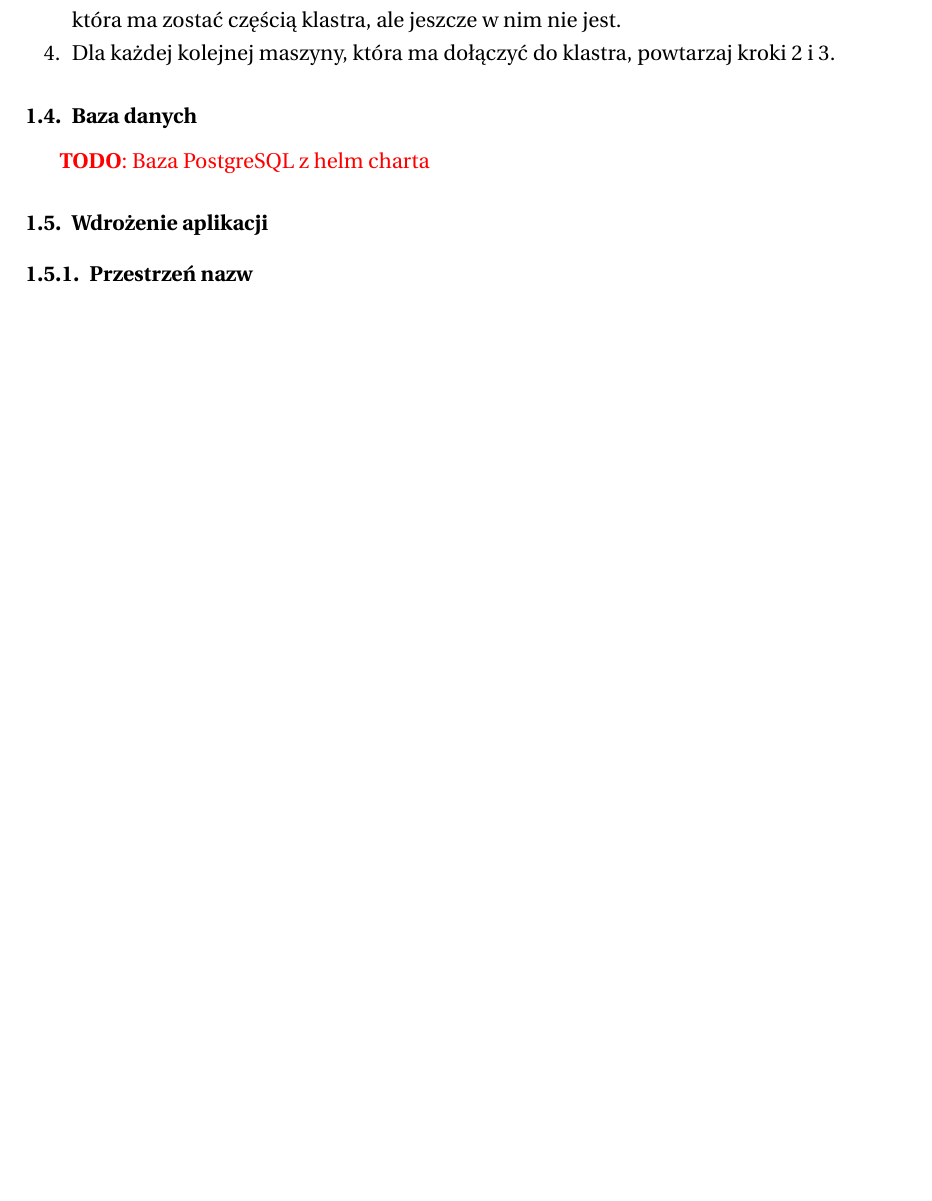
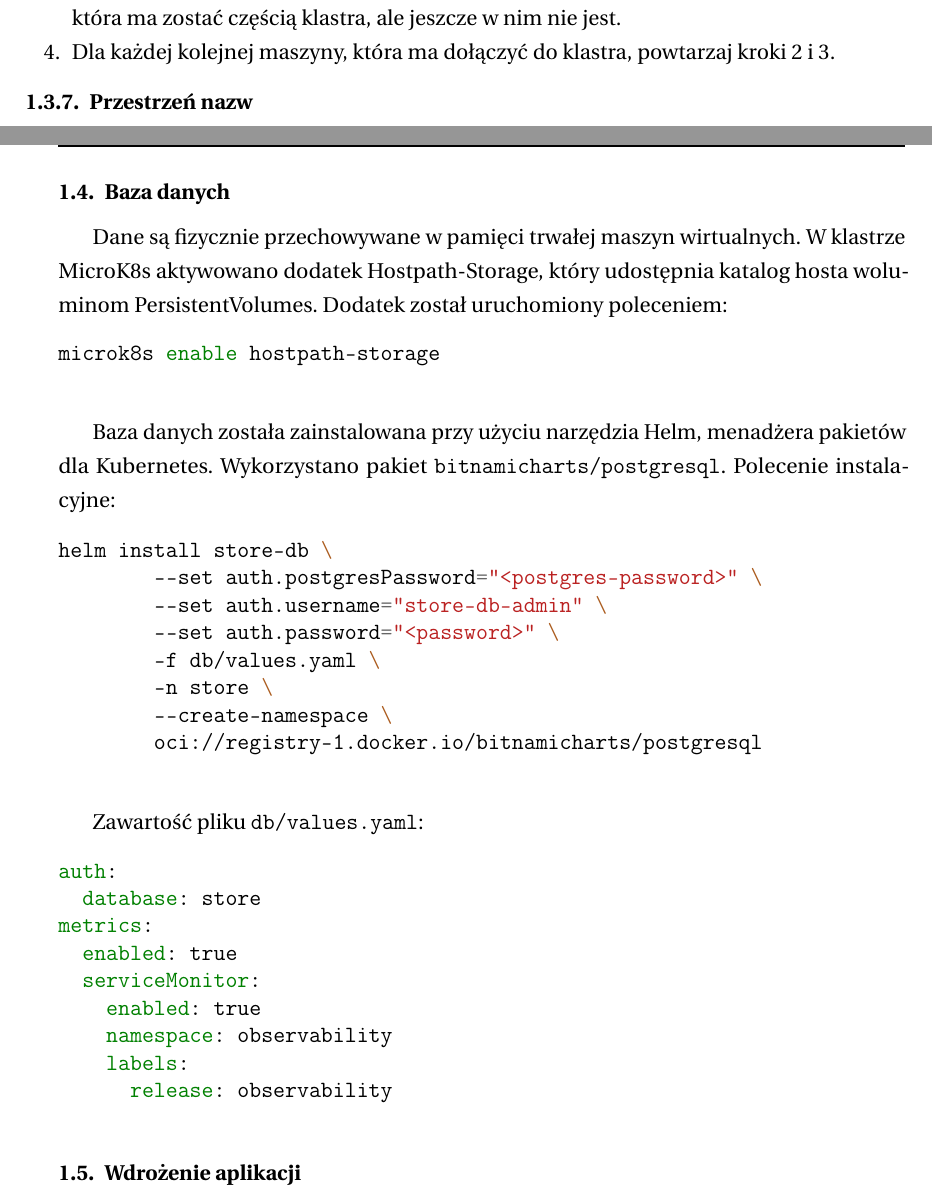
Before and after one commit to tulski-thesis/thesis, a LaTeX thesis (main.tex, which reads tex/03-projekt-platformy.tex): part of page 16 of 19 before the commit and two parts of pages 16 and 17 of 19 after it, the two joined at a grey line, cut so that both start at the same text, the shorter picture padded with empty space. Compiled offline with pdfLaTeX.

Commit message:
projekt platformy, baza danych

```diff
--- a/tex/03-projekt-platformy.tex
+++ b/tex/03-projekt-platformy.tex
@@ -336,12 +338,6 @@ microk8s join <vm_private_ip>:25000/<token>
     \item Dla każdej kolejnej maszyny, która ma dołączyć do klastra, powtarzaj kroki 2 i 3.
 \end{enumerate}
 
-\subsection{Baza danych}
-
-\todo{Baza PostgreSQL z helm charta}
-
-\subsection{Wdrożenie aplikacji}
-
 \subsubsection{Przestrzeń nazw}
 
 Przestrzenią nazw (ang. namespace) nazywamy zbiór znaków (nazw) należących do jednego kontekstu.
@@ -353,3 +349,40 @@ Przestrzeń nazw tworzymy przez zaaplikowanie następującego manifestu:
     \inputminted{yaml}{code/store-namespace.yaml}
     \label{fig:store-namespace}
 \end{figure}
+
+\subsection{Baza danych}
+
+Dane są fizycznie przechowywane w pamięci trwałej maszyn wirtualnych.
+W klastrze MicroK8s aktywowano dodatek Hostpath-Storage, który udostępnia katalog hosta woluminom PersistentVolumes.
+Dodatek został uruchomiony poleceniem:
+\begin{figure}[H]
+    \begin{minted}{bash}
+microk8s enable hostpath-storage
+    \end{minted}
+    \label{fig:enable-hostpath-storage}
+\end{figure}
+
+Baza danych została zainstalowana przy użyciu narzędzia Helm, menadżera pakietów dla Kubernetes.
+Wykorzystano pakiet \mintinline{text}{bitnamicharts/postgresql}. Polecenie instalacyjne:
+
+\begin{figure}[H]
+    \begin{minted}{bash}
+helm install store-db \
+        --set auth.postgresPassword="<postgres-password>" \
+        --set auth.username="store-db-admin" \
+        --set auth.password="<password>" \
+        -f db/values.yaml \
+        -n store \
+        --create-namespace \
+        oci://registry-1.docker.io/bitnamicharts/postgresql
+    \end{minted}
+    \label{fig:helm-install-store-db}
+\end{figure}
+
+Zawartość pliku \mintinline{text}{db/values.yaml}:
+\begin{figure}[H]
+    \inputminted{yaml}{code/db-values.yaml}
+    \label{fig:db-values}
+\end{figure}
+
+\subsection{Wdrożenie aplikacji}
```
Also changed, not shown: code/db-values.yaml (added, +9 -0 lines), tex/03-projekt-platformy.tex (6 more changed lines).
